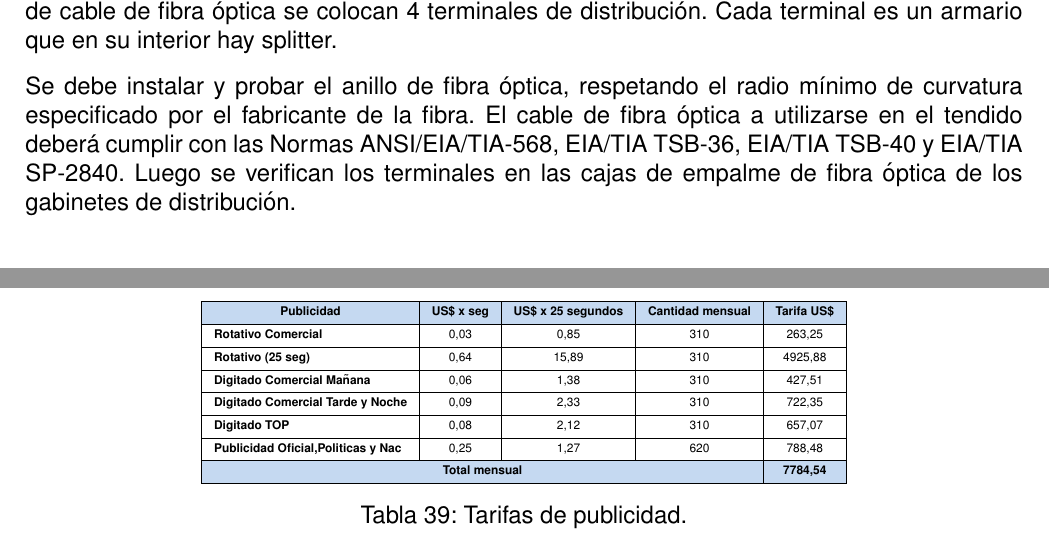
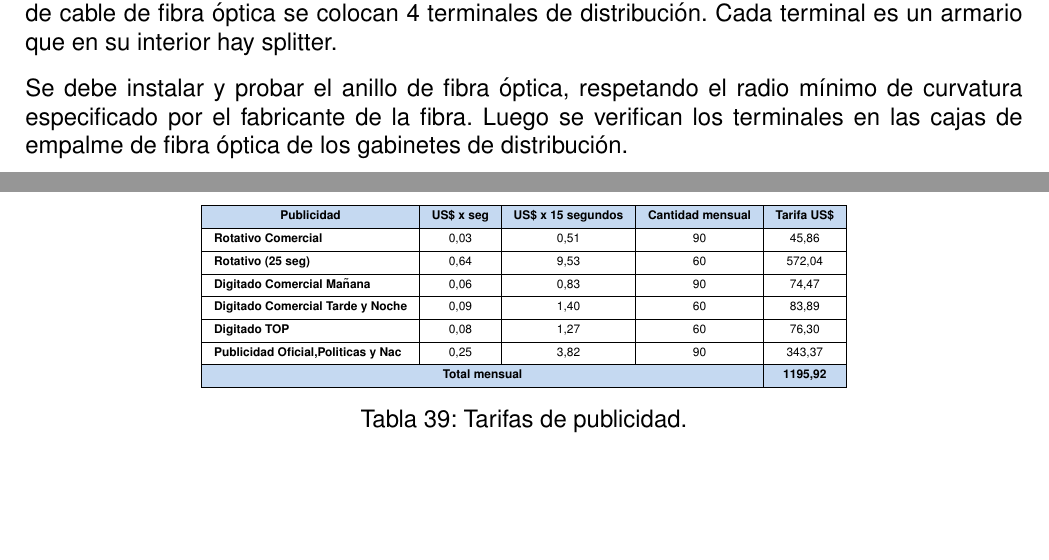
Before and after one commit to ffsuarez/TF-COM2-V2, a LaTeX document (borrador.tex, which reads 7Plan-Accion/plan_accion.tex, 9Analisis-Economico/Analisis_economico_2.tex): two parts of pages 46 and 60 of 75 before the commit and two parts of pages 47 and 61 of 65 after it, joined at a grey line, cut so that both start at the same text, the shorter picture padded with empty space. Compiled offline with pdfLaTeX.

```diff
--- a/7Plan-Accion/plan_accion.tex
+++ b/7Plan-Accion/plan_accion.tex
@@ -117,7 +117,9 @@
 \section{Puesta en marcha de la Red de Acceso}
 La distancia a cubrir por la fibra óptica es de 2,38 Km en forma de anillo. Dentro de la instalación de cable de fibra óptica se colocan 4 terminales de distribución. Cada terminal es un armario que en su interior hay splitter.
 
-Se debe instalar y probar el anillo de fibra óptica, respetando el radio mínimo de curvatura especificado por el fabricante de la fibra. El cable de fibra óptica a utilizarse en el tendido deberá cumplir con las Normas  ANSI/EIA/TIA-568, EIA/TIA TSB-36, EIA/TIA TSB-40 y EIA/TIA SP-2840. Luego se verifican los terminales en las cajas de empalme de fibra óptica de los gabinetes de distribución.
+Se debe instalar y probar el anillo de fibra óptica, respetando el radio mínimo de curvatura especificado por el fabricante de la fibra.
+%El cable de fibra óptica a utilizarse en el tendido deberá cumplir con las Normas  ANSI/EIA/TIA-568, EIA/TIA TSB-36, EIA/TIA TSB-40 y EIA/TIA SP-2840.
+Luego se verifican los terminales en las cajas de empalme de fibra óptica de los gabinetes de distribución.
 
 El método de instalación es el mismo que se emplea en el enlace troncal. Para la realización del tendido de F.O. se estima 6 días y para las cajas de distribución con los splitters se estima 3 días, por lo cual el tiempo de obra es de 9 días.
 
--- a/9Analisis-Economico/Analisis_economico_2.tex
+++ b/9Analisis-Economico/Analisis_economico_2.tex
@@ -272,31 +272,60 @@
 y se repetirán 10 veces al día (excepto las publicidades políticas, las cuales se consideran 20 veces por día).
 
 % Table generated by Excel2LaTeX from sheet 'Hoja4'
+%\begin{table}[H]
+%  \centering
+%  \tiny
+%    \begin{tabular}{|cccc|c|}
+%    \hline
+%    \rowcolor[rgb]{ .773,  .851,  .945} \multicolumn{1}{|c|}{\textbf{Publicidad}} & \multicolumn{1}{c|}{\textbf{US\$ x seg}} & \multicolumn{1}{c|}{\textbf{US\$ x 25 segundos}} & \textbf{Cantidad mensual} & \textbf{Tarifa US\$} \bigstrut\\
+%    \hline
+%    \multicolumn{1}{|l|}{\textbf{Rotativo Comercial}} & \multicolumn{1}{c|}{0,03} & \multicolumn{1}{c|}{0,85} & 310   & 263,25 \bigstrut\\
+%    \hline
+%    \multicolumn{1}{|l|}{\textbf{Rotativo (25 seg)}} & \multicolumn{1}{c|}{0,64} & \multicolumn{1}{c|}{15,89} & 310   & 4925,88 \bigstrut\\
+%    \hline
+%    \multicolumn{1}{|l|}{\textbf{Digitado Comercial Mañana}} & \multicolumn{1}{c|}{0,06} & \multicolumn{1}{c|}{1,38} & 310   & 427,51 \bigstrut\\
+%    \hline
+%    \multicolumn{1}{|l|}{\textbf{Digitado Comercial Tarde y Noche}} & \multicolumn{1}{c|}{0,09} & \multicolumn{1}{c|}{2,33} & 310   & 722,35 \bigstrut\\
+%    \hline
+%    \multicolumn{1}{|l|}{\textbf{Digitado TOP}} & \multicolumn{1}{c|}{0,08} & \multicolumn{1}{c|}{2,12} & 310   & 657,07 \bigstrut\\
+%    \hline
+%    \multicolumn{1}{|l|}{\textbf{Publicidad Oficial,Politicas y Nac}} & \multicolumn{1}{c|}{0,25} & \multicolumn{1}{c|}{1,27} & 620   & 788,48 \bigstrut\\
+%    \hline
+%    \rowcolor[rgb]{ .773,  .851,  .945} \multicolumn{4}{|c|}{\textbf{Total mensual}} & \textbf{7784,54} \bigstrut\\
+%    \hline
+%    \end{tabular}%
+%	\caption{Tarifas de publicidad.}
+%  \label{tab:tarifas-publicidad}%
+%\end{table}%
+
+
+% Table generated by Excel2LaTeX from sheet 'Hoja4'
 \begin{table}[H]
+  \tiny
   \centering
-  \tiny
     \begin{tabular}{|cccc|c|}
     \hline
-    \rowcolor[rgb]{ .773,  .851,  .945} \multicolumn{1}{|c|}{\textbf{Publicidad}} & \multicolumn{1}{c|}{\textbf{US\$ x seg}} & \multicolumn{1}{c|}{\textbf{US\$ x 25 segundos}} & \textbf{Cantidad mensual} & \textbf{Tarifa US\$} \bigstrut\\
+    \rowcolor[rgb]{ .773,  .851,  .945} \multicolumn{1}{|c|}{\textbf{Publicidad}} & \multicolumn{1}{c|}{\textbf{US\$ x seg}} & \multicolumn{1}{c|}{\textbf{US\$ x 15 segundos}} & \textbf{Cantidad mensual} & \textbf{Tarifa US\$} \bigstrut\\
     \hline
-    \multicolumn{1}{|l|}{\textbf{Rotativo Comercial}} & \multicolumn{1}{c|}{0,03} & \multicolumn{1}{c|}{0,85} & 310   & 263,25 \bigstrut\\
+    \multicolumn{1}{|l|}{\textbf{Rotativo Comercial}} & \multicolumn{1}{c|}{0,03} & \multicolumn{1}{c|}{0,51} & 90    & 45,86 \bigstrut\\
     \hline
-    \multicolumn{1}{|l|}{\textbf{Rotativo (25 seg)}} & \multicolumn{1}{c|}{0,64} & \multicolumn{1}{c|}{15,89} & 310   & 4925,88 \bigstrut\\
+    \multicolumn{1}{|l|}{\textbf{Rotativo (25 seg)}} & \multicolumn{1}{c|}{0,64} & \multicolumn{1}{c|}{9,53} & 60    & 572,04 \bigstrut\\
     \hline
-    \multicolumn{1}{|l|}{\textbf{Digitado Comercial Mañana}} & \multicolumn{1}{c|}{0,06} & \multicolumn{1}{c|}{1,38} & 310   & 427,51 \bigstrut\\
+    \multicolumn{1}{|l|}{\textbf{Digitado Comercial Mañana}} & \multicolumn{1}{c|}{0,06} & \multicolumn{1}{c|}{0,83} & 90    & 74,47 \bigstrut\\
     \hline
-    \multicolumn{1}{|l|}{\textbf{Digitado Comercial Tarde y Noche}} & \multicolumn{1}{c|}{0,09} & \multicolumn{1}{c|}{2,33} & 310   & 722,35 \bigstrut\\
+    \multicolumn{1}{|l|}{\textbf{Digitado Comercial Tarde y Noche}} & \multicolumn{1}{c|}{0,09} & \multicolumn{1}{c|}{1,40} & 60    & 83,89 \bigstrut\\
     \hline
-    \multicolumn{1}{|l|}{\textbf{Digitado TOP}} & \multicolumn{1}{c|}{0,08} & \multicolumn{1}{c|}{2,12} & 310   & 657,07 \bigstrut\\
+    \multicolumn{1}{|l|}{\textbf{Digitado TOP}} & \multicolumn{1}{c|}{0,08} & \multicolumn{1}{c|}{1,27} & 60    & 76,30 \bigstrut\\
     \hline
-    \multicolumn{1}{|l|}{\textbf{Publicidad Oficial,Politicas y Nac}} & \multicolumn{1}{c|}{0,25} & \multicolumn{1}{c|}{1,27} & 620   & 788,48 \bigstrut\\
+    \multicolumn{1}{|l|}{\textbf{Publicidad Oficial,Politicas y Nac}} & \multicolumn{1}{c|}{0,25} & \multicolumn{1}{c|}{3,82} & 90    & 343,37 \bigstrut\\
     \hline
-    \rowcolor[rgb]{ .773,  .851,  .945} \multicolumn{4}{|c|}{\textbf{Total mensual}} & \textbf{7784,54} \bigstrut\\
+    \rowcolor[rgb]{ .773,  .851,  .945} \multicolumn{4}{|c|}{\textbf{Total mensual}} & \textbf{1195,92} \bigstrut\\
     \hline
     \end{tabular}%
 	\caption{Tarifas de publicidad.}
   \label{tab:tarifas-publicidad}%
 \end{table}%
+
 
 
 \end{itemize}
```
Also changed, not shown: 4Analisis-Tecnologico/Red-Distribucion/FO/Analisis-Tecnologico-Distribucion-FO.tex (+1 -1 lines), 5Analisis-Economico/Red-Distribucion/FO/Analisis-Economico-Distribucion-FO.tex (+2 -2 lines), 5Analisis-Economico/Red-Distribucion/RE/Analisis-Economico-Distribucion-RE.tex (+2 -1 lines), 6Propuesta-Tecnologica/Propuesta_tecnologica.tex (+1 -1 lines), borrador.tex (+6 -6 lines).
